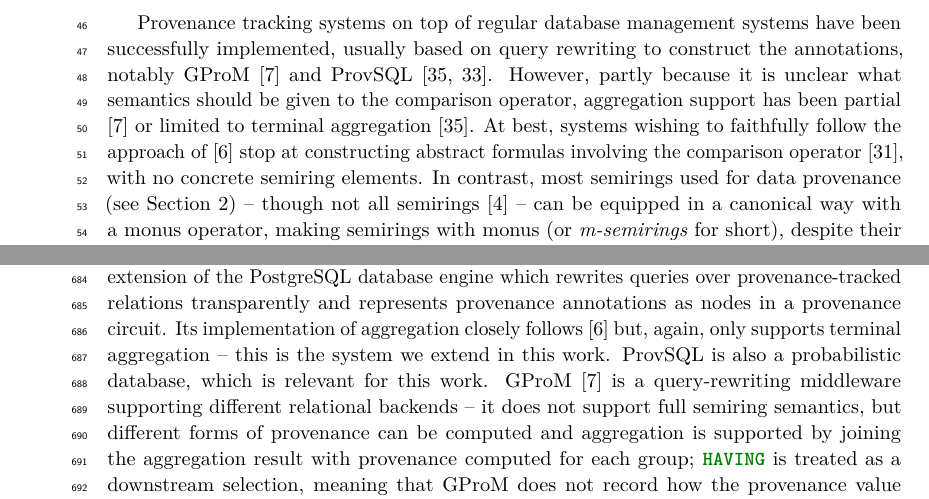
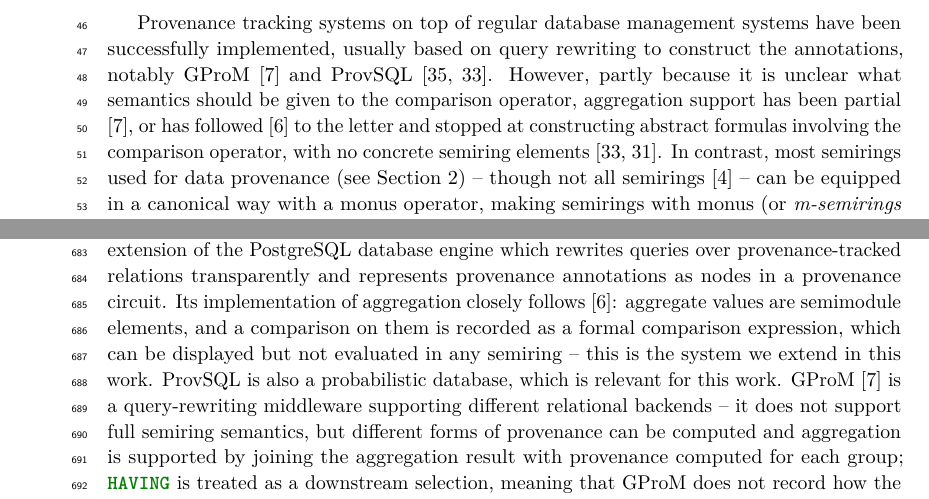
Before and after one commit to pratik2358/provsql_having, a LaTeX paper (main.tex, which reads introduction.tex, related_work.tex): two parts of pages 2 and 18 of 53, joined at a grey line, cut so that both start at the same text. Compiled offline with pdfLaTeX.

Commit message:
State accurately what ProvSQL supported for HAVING before this work

```diff
--- a/introduction.tex
+++ b/introduction.tex
@@ -44,11 +44,10 @@ annotations, notably GProM~\cite{arab2018gprom} and ProvSQL
 \cite{senellart2018provsql,sen2026provsql}. However, partly because it
 is unclear what semantics should be given to the comparison operator,
 aggregation support has been partial
-\cite{arab2018gprom} or limited to terminal aggregation
-\cite{senellart2018provsql}. At best, systems wishing to faithfully
-follow the approach of \cite{amsterdamer2011provenance} stop at
-constructing abstract formulas involving the comparison operator
-\cite{pintor2025dbms}, with no concrete semiring elements.
+\cite{arab2018gprom}, or has followed \cite{amsterdamer2011provenance} to
+the letter and stopped at constructing abstract formulas involving the
+comparison operator, with no concrete semiring elements
+\cite{sen2026provsql,pintor2025dbms}.
 In contrast, most semirings used for data provenance (see
 Section~\ref{sec:preliminaries}) -- though not all
 semirings~\cite{amarilli2016example} -- can be equipped in a canonical way
--- a/related_work.tex
+++ b/related_work.tex
@@ -38,8 +38,10 @@ engine which rewrites queries over provenance-tracked relations
 transparently and represents provenance annotations as nodes in a provenance
 circuit. Its implementation of aggregation
 closely follows
-\cite{amsterdamer2011provenance} but, again, only supports terminal
-aggregation -- this is the system we extend in this work. ProvSQL is
+\cite{amsterdamer2011provenance}: aggregate values are semimodule
+elements, and a comparison on them is recorded as a formal comparison
+expression, which can be displayed but not evaluated in any semiring --
+this is the system we extend in this work. ProvSQL is
 also a probabilistic database, which is relevant for this work.
 GProM \cite{arab2018gprom} is a query-rewriting middleware supporting
 different relational backends -- it does not support full semiring
```
